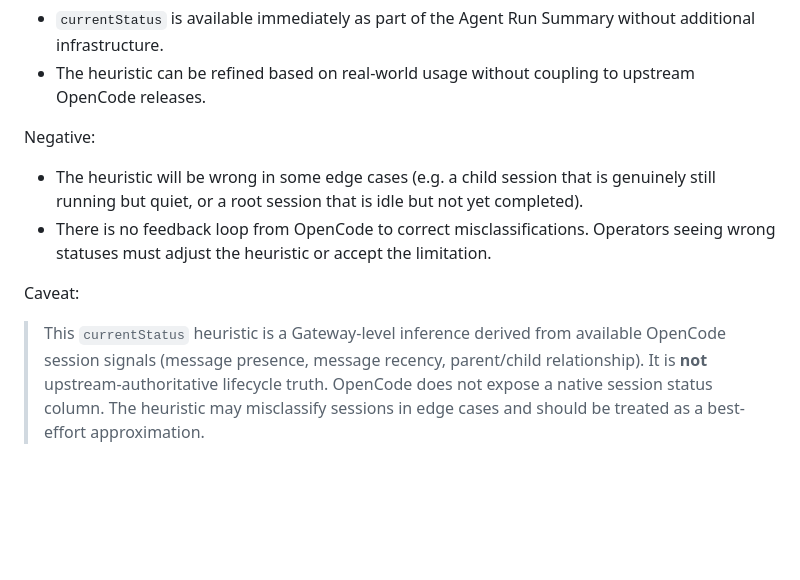
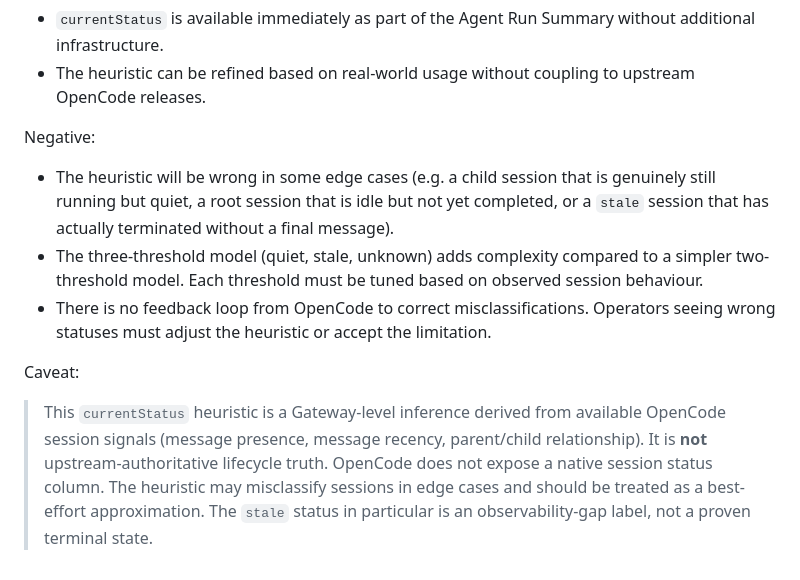
Before and after one commit to weiyentan/opencode-gateway, a Markdown page: docs/adr/0010-session-currentstatus-heuristic.md, the part around one of its changes. Drawn GitHub-style; blank space fills up the shorter version.

```diff
--- a/docs/adr/0010-session-currentstatus-heuristic.md
+++ b/docs/adr/0010-session-currentstatus-heuristic.md
@@ -53,9 +68,10 @@ Positive:
 
 Negative:
 
-- The heuristic will be wrong in some edge cases (e.g. a child session that is genuinely still running but quiet, or a root session that is idle but not yet completed).
+- The heuristic will be wrong in some edge cases (e.g. a child session that is genuinely still running but quiet, a root session that is idle but not yet completed, or a `stale` session that has actually terminated without a final message).
+- The three-threshold model (quiet, stale, unknown) adds complexity compared to a simpler two-threshold model. Each threshold must be tuned based on observed session behaviour.
 - There is no feedback loop from OpenCode to correct misclassifications. Operators seeing wrong statuses must adjust the heuristic or accept the limitation.
 
 Caveat:
 
-> This `currentStatus` heuristic is a Gateway-level inference derived from available OpenCode session signals (message presence, message recency, parent/child relationship). It is **not** upstream-authoritative lifecycle truth. OpenCode does not expose a native session status column. The heuristic may misclassify sessions in edge cases and should be treated as a best-effort approximation.
+> This `currentStatus` heuristic is a Gateway-level inference derived from available OpenCode session signals (message presence, message recency, parent/child relationship). It is **not** upstream-authoritative lifecycle truth. OpenCode does not expose a native session status column. The heuristic may misclassify sessions in edge cases and should be treated as a best-effort approximation. The `stale` status in particular is an observability-gap label, not a proven terminal state.
```
Also changed, not shown: other parts of docs/adr/0010-session-currentstatus-heuristic.md (+22 -7 lines), docs/adr/0010-backend-computed-run-status.md (+35 -31 lines).
